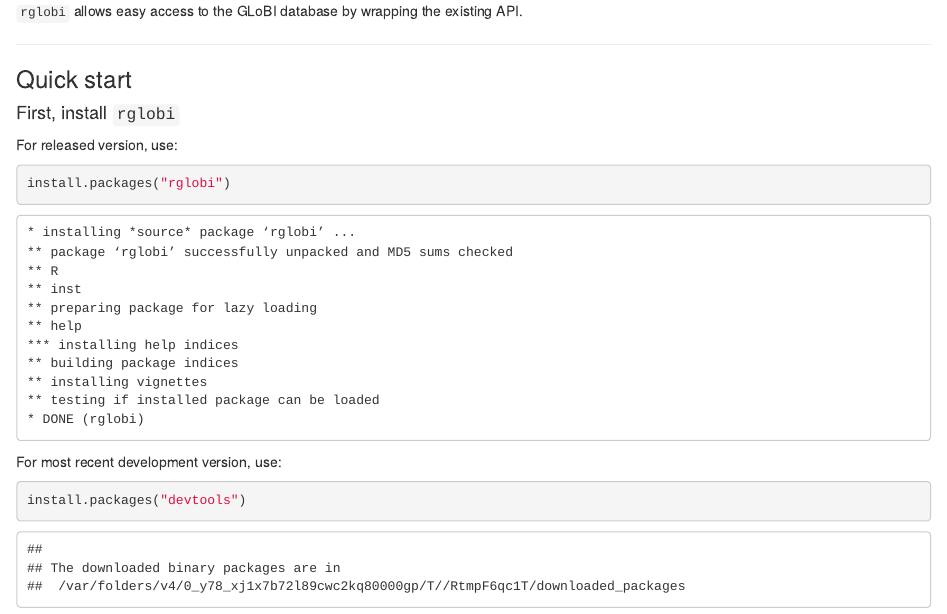
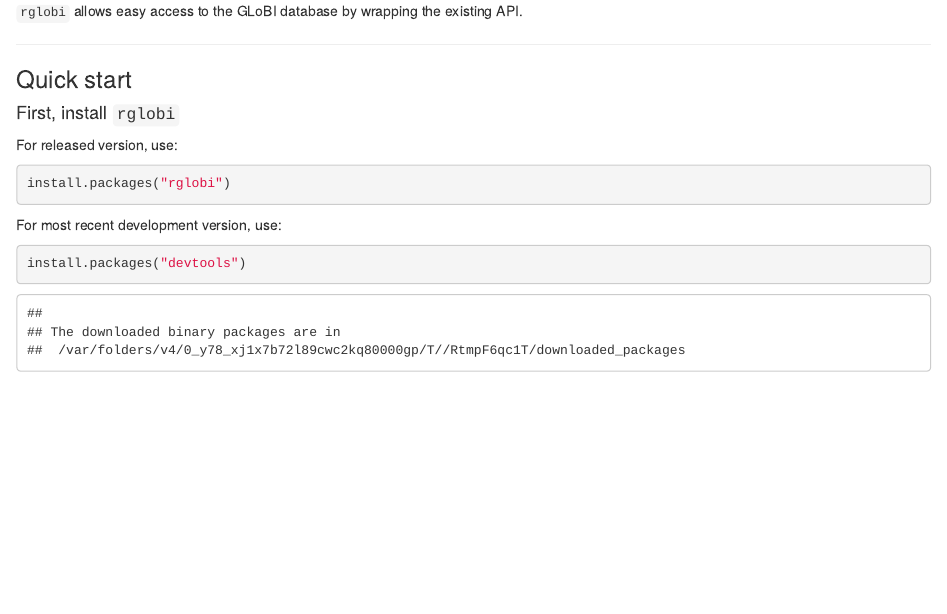
Before and after one commit to ropensci/rglobi, an R Markdown document (vignettes/rglobi_vignette.Rmd): the page in a window 1100 px wide, from 150 px down. Rendered offline with R 4.5, knitr and Pandoc, with nearby package versions.

Commit message:
attempt to remove non-ASCII characters

````diff
--- a/vignettes/rglobi_vignette.Rmd
+++ b/vignettes/rglobi_vignette.Rmd
@@ -22,20 +22,6 @@ For released version, use:
 
 ```r
 install.packages("rglobi")
-```
-
-```
-* installing *source* package ‘rglobi’ ...
-** package ‘rglobi’ successfully unpacked and MD5 sums checked
-** R
-** inst
-** preparing package for lazy loading
-** help
-*** installing help indices
-** building package indices
-** installing vignettes
-** testing if installed package can be loaded
-* DONE (rglobi)
 ```
 
 For most recent development version, use:
````
